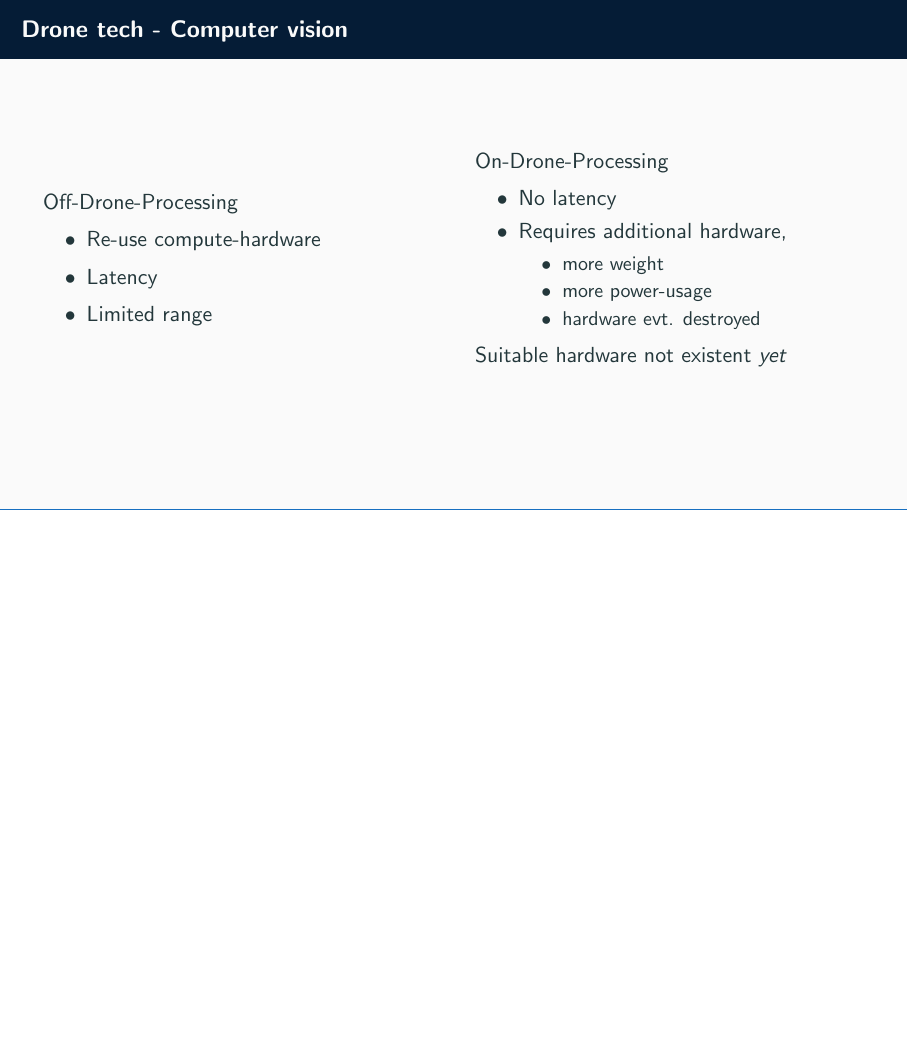
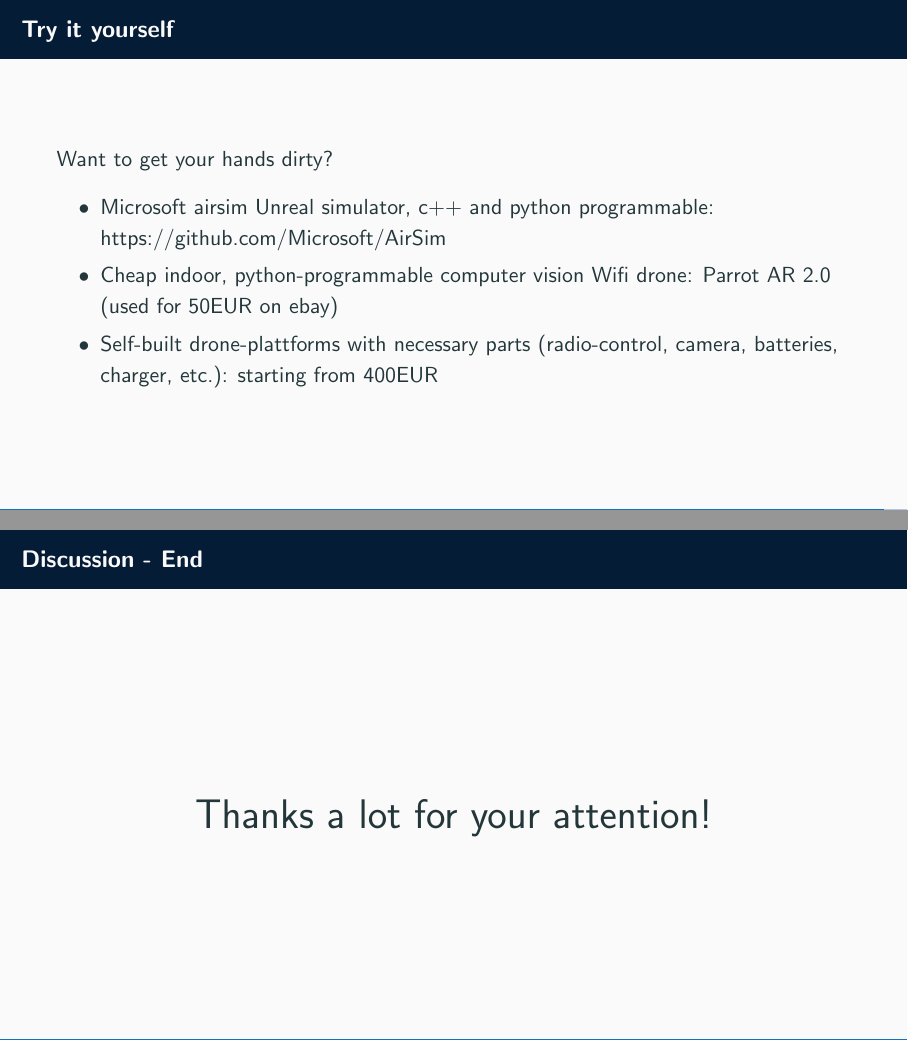
Before and after one commit to TobiasWeis/slides-talks-workshops, LaTeX slides (20171129_drone/20171115_slides.tex): page 43 of 43 before the commit and pages 45 and 46 of 46 after it, the two joined at a grey line, the shorter picture padded with empty space. Compiled offline with pdfLaTeX.

Commit message:
finalized slides

```diff
--- a/20171129_drone/20171115_slides.tex
+++ b/20171129_drone/20171115_slides.tex
@@ -1,5 +1,6 @@
 \documentclass[aspectratio=169]{beamer}
 \usepackage{tikz}
+\usepackage{array}
 \usepackage{multimedia}
 % numbering=none,counter,fraction - frame number at bottom right
 \usetheme[block=fill,numbering=none,progressbar=foot]{metropolis}           % Use metropolis theme
@@ -473,32 +517,18 @@ IAI - Israel Aerospace Industries\\
 	\end{itemize}
 \end{frame}
 
-\begin{frame}{Drone tech - Computer vision}
-	\begin{columns}
+\begin{frame}{Try it yourself}
+	Want to get your hands dirty?
+	\begin{itemize}
+		\item Microsoft airsim Unreal simulator, c++ and python programmable: https://github.com/Microsoft/AirSim
+		\item Cheap indoor, python-programmable computer vision Wifi drone: Parrot AR 2.0 (used for 50EUR on ebay)
+		\item Self-built drone-plattforms with necessary parts (radio-control, camera, batteries, charger, etc.): starting from 400EUR
+	\end{itemize}
+\end{frame}
 
-		\begin{column}{.49\textwidth}
-			Off-Drone-Processing
-			\begin{itemize}
-				\item Re-use compute-hardware
-				\item Latency
-				\item Limited range
-			\end{itemize}
-		\end{column}
-
-		\begin{column}{.49\textwidth}
-			On-Drone-Processing
-			\begin{itemize}
-				\item No latency
-				\item Requires additional hardware,
-					\begin{itemize}
-						\item more weight
-						\item more power-usage
-						\item hardware evt. destroyed
-					\end{itemize}
-			\end{itemize}
-			Suitable hardware not existent \emph{yet}
-		\end{column}
-	\end{columns}
+\begin{frame}{Discussion - End}
+	\center
+	\huge{Thanks a lot for your attention!}
 \end{frame}
 
 \end{document}
```
Also changed, not shown: 20171129_drone/images/cheerson_cx10.png (added), 20171129_drone/images/djis900.jpg (added), 20171129_drone/images/jetson_tx2.png (added), 20171129_drone/images/symax8c.jpg (added), 20171129_drone/images/tarot18.jpg (added), 20171129_drone/images/x8plus.jpeg (added), 20171129_drone/20171115_slides.tex (51 more changed lines).
